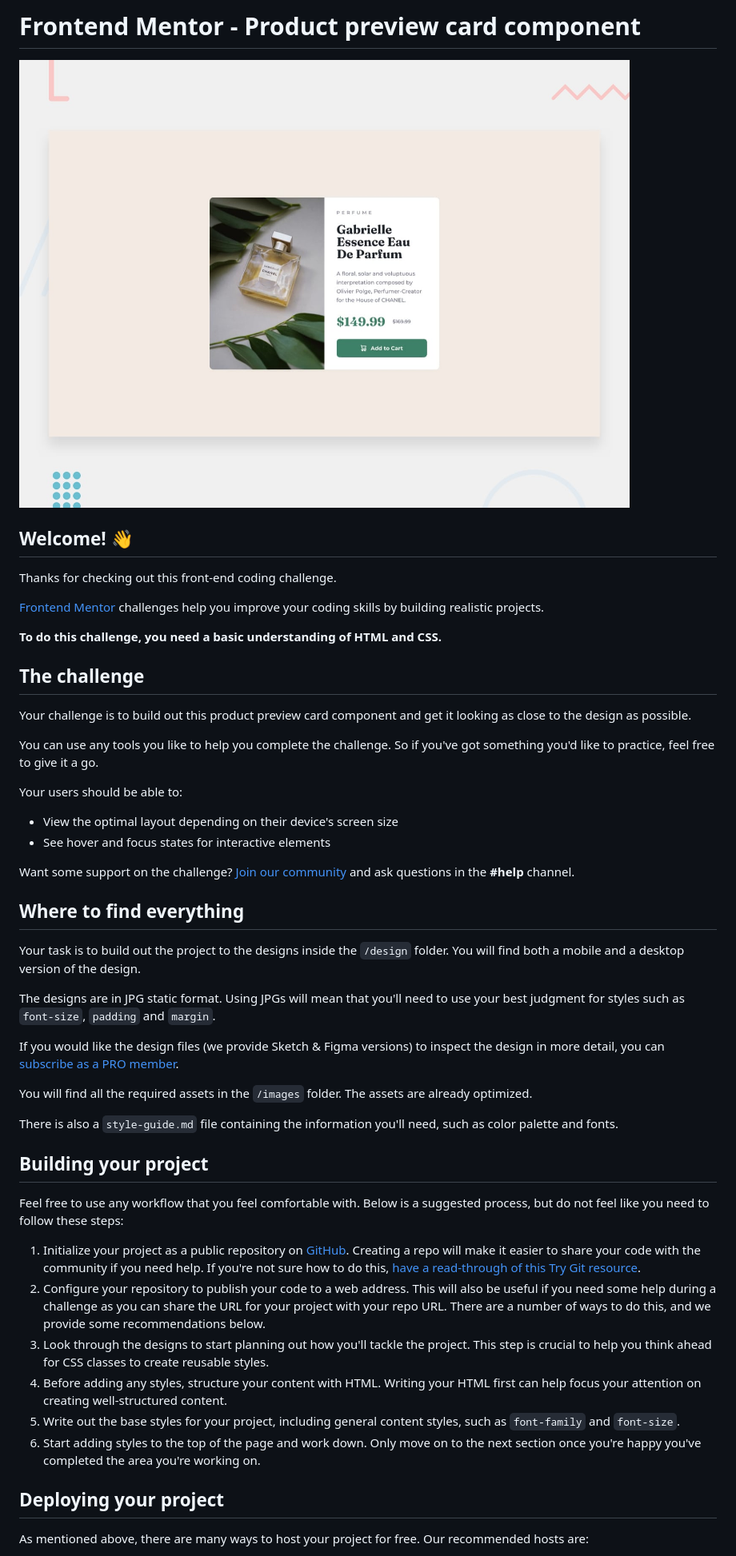
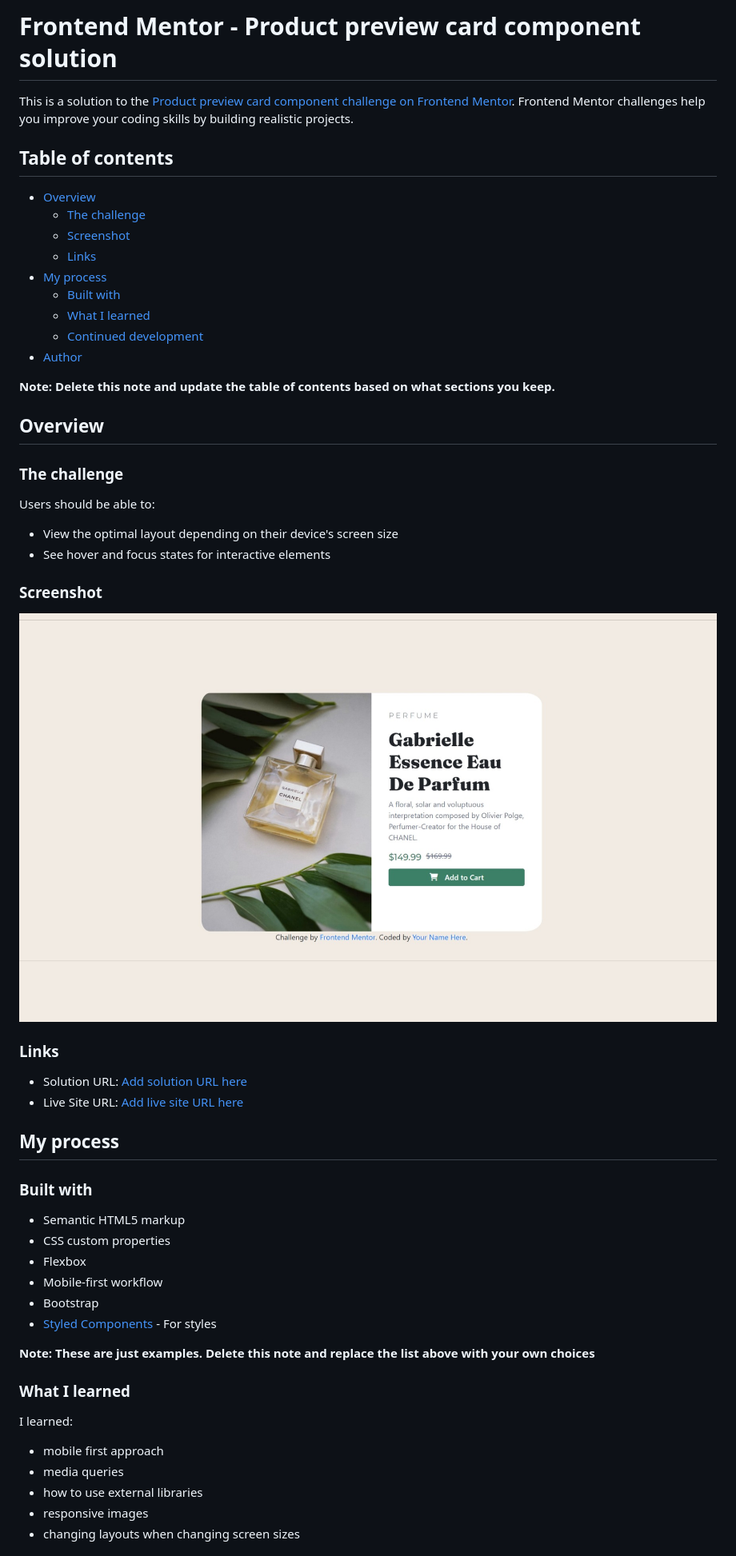
Before and after one commit to Eya-ben-aziza/Product_preview_card_Frontend_Mentor, a Markdown page: README.md, the part around the change printed below. Shown: that part at 80% size. GitHub-like rendering; pictures changed too: images/screenshot_Eya.jpeg (added).

Commit message:
added screenshot and readme file

```diff
--- a/README.md
+++ b/README.md
@@ -1,52 +1,61 @@
-# Frontend Mentor - Product preview card component
+# Frontend Mentor - Product preview card component solution
 
-![Design preview for the Product preview card component coding challenge](./design/desktop-preview.jpg)
+This is a solution to the [Product preview card component challenge on Frontend Mentor](https://www.frontendmentor.io/challenges/product-preview-card-component-GO7UmttRfa). Frontend Mentor challenges help you improve your coding skills by building realistic projects.
 
-## Welcome! 👋
+## Table of contents
 
-Thanks for checking out this front-end coding challenge.
+- [Overview](#overview)
+  - [The challenge](#the-challenge)
+  - [Screenshot](#screenshot)
+  - [Links](#links)
+- [My process](#my-process)
+  - [Built with](#built-with)
+  - [What I learned](#what-i-learned)
+  - [Continued development](#continued-development)
+- [Author](#author)
 
-[Frontend Mentor](https://www.frontendmentor.io) challenges help you improve your coding skills by building realistic projects.
 
-**To do this challenge, you need a basic understanding of HTML and CSS.**
+**Note: Delete this note and update the table of contents based on what sections you keep.**
 
-## The challenge
+## Overview
 
-Your challenge is to build out this product preview card component and get it looking as close to the design as possible.
+### The challenge
 
-You can use any tools you like to help you complete the challenge. So if you've got something you'd like to practice, feel free to give it a go.
-
-Your users should be able to:
+Users should be able to:
 
 - View the optimal layout depending on their device's screen size
 - See hover and focus states for interactive elements
 
-Want some support on the challenge? [Join our community](https://www.frontendmentor.io/community) and ask questions in the **#help** channel.
+### Screenshot
 
-## Where to find everything
+![](./images/screenshot_Eya.jpeg)
 
-Your task is to build out the project to the designs inside the `/design` folder. You will find both a mobile and a desktop version of the design.
 
-The designs are in JPG static format. Using JPGs will mean that you'll need to use your best judgment for styles such as `font-size`, `padding` and `margin`.
+### Links
 
-If you would like the design files (we provide Sketch & Figma versions) to inspect the design in more detail, you can [subscribe as a PRO member](https://www.frontendmentor.io/pro).
+- Solution URL: [Add solution URL here](https://github.com/Eya-ben-aziza/Product_preview_card_Frontend_Mentor.git)
+- Live Site URL: [Add live site URL here](https://eya-ben-aziza.github.io/Product_preview_card_Frontend_Mentor/)
 
-You will find all the required assets in the `/images` folder. The assets are already optimized.
+## My process
 
-There is also a `style-guide.md` file containing the information you'll need, such as color palette and fonts.
+### Built with
 
-## Building your project
+- Semantic HTML5 markup
+- CSS custom properties
+- Flexbox
+- Mobile-first workflow
+- Bootstrap
+- [Styled Components](https://cdnjs.cloudflare.com/ajax/libs/font-awesome/6.0.0-beta3/css/all.min.css) - For styles
 
-Feel free to use any workflow that you feel comfortable with. Below is a suggested process, but do not feel like you need to follow these steps:
+**Note: These are just examples. Delete this note and replace the list above with your own choices**
 
-1. Initialize your project as a public repository on [GitHub](https://github.com/). Creating a repo will make it easier to share your code with the community if you need help. If you're not sure how to do this, [have a read-through of this Try Git resource](https://try.github.io/).
-2. Configure your repository to publish your code to a web address. This will also be useful if you need some help during a challenge as you can share the URL for your project with your repo URL. There are a number of ways to do this, and we provide some recommendations below.
-3. Look through the designs to start planning out how you'll tackle the project. This step is crucial to help you think ahead for CSS classes to create reusable styles.
-4. Before adding any styles, structure your content with HTML. Writing your HTML first can help focus your attention on creating well-structured content.
-5. Write out the base styles for your project, including general content styles, such as `font-family` and `font-size`.
-6. Start adding styles to the top of the page and work down. Only move on to the next section once you're happy you've completed the area you're working on.
+### What I learned
 
-## Deploying your project
+I learned:
+- mobile first approach
+- media queries
+- how to use external libraries
+- responsive images
+- changing layouts when changing screen sizes
 
-As mentioned above, there are many ways to host your project for free. Our recommended hosts are:
 
```
Also changed, not shown: other parts of README.md (+4 -35 lines), README-template.md (deleted, +0 -111 lines).
